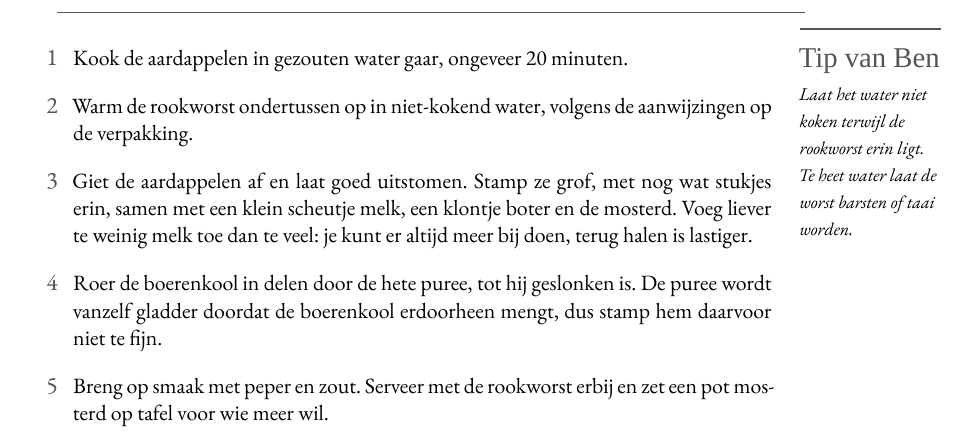
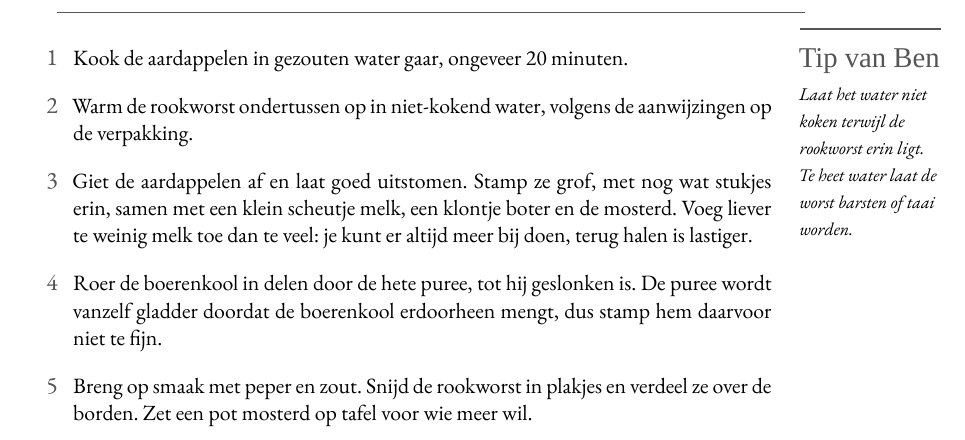
Before and after one commit to spoorcc/kookboek, a LaTeX book (main.tex, which reads recipes/boerenkoolstamp.tex): part of page 105 of 145, cut so that both start at the same text. Compiled offline with XeLaTeX; a missing font is replaced by an installed copy or a similar font.

Commit message:
Boerenkoolstamp: rookworst in plakjes snijden en verdelen

```diff
--- a/recipes/boerenkoolstamp.tex
+++ b/recipes/boerenkoolstamp.tex
@@ -36,7 +36,8 @@ water laat de worst barsten of taai worden.}
   \item Roer de boerenkool in delen door de hete puree, tot hij geslonken
         is. De puree wordt vanzelf gladder doordat de boerenkool erdoorheen
         mengt, dus stamp hem daarvoor niet te fijn.
-  \item Breng op smaak met peper en zout. Serveer met de rookworst erbij
-        en zet een pot mosterd op tafel voor wie meer wil.
+  \item Breng op smaak met peper en zout. Snijd de rookworst in plakjes
+        en verdeel ze over de borden. Zet een pot mosterd op tafel voor
+        wie meer wil.
 \end{steps}
 \end{recipe}
```
